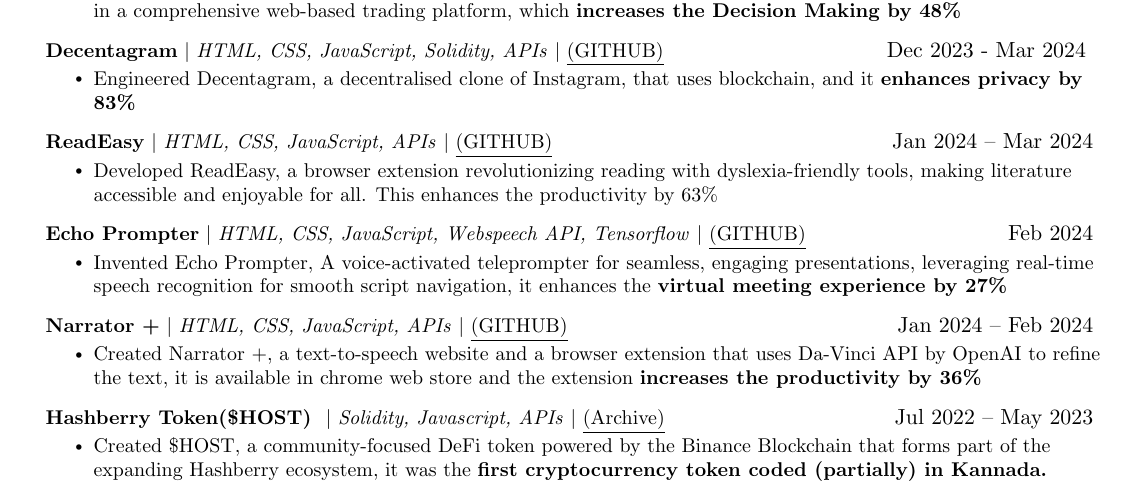
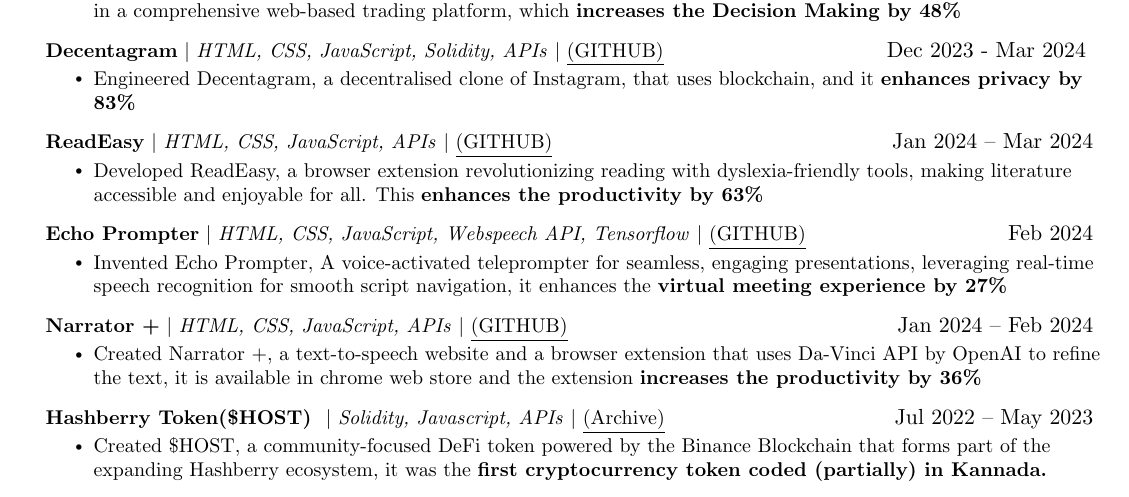
Before and after one commit to sherwinvishesh/Resume, a LaTeX document (Project-List/main.tex): part of the page, cut so that both start at the same text. Compiled offline with pdfLaTeX.

Commit message:
Update main.tex

```diff
--- a/Project-List/main.tex
+++ b/Project-List/main.tex
@@ -182,7 +182,7 @@
       \resumeProjectHeading
           {\textbf{ReadEasy} $|$ \emph{HTML, CSS, JavaScript, APIs} $|$ \href{https://github.com/sherwinvishesh/ReadEasy}{\underline{(GITHUB)}}}{Jan 2024 -- Mar 2024}
           \resumeItemListStart
-          \resumeItem{Developed ReadEasy, a browser extension revolutionizing reading with dyslexia-friendly tools, making literature accessible and enjoyable for all. This enhances the productivity by 63\%}
+          \resumeItem{Developed ReadEasy, a browser extension revolutionizing reading with dyslexia-friendly tools, making literature accessible and enjoyable for all. This \textbf{enhances the productivity by 63\%}}
 \resumeItemListEnd
 
 
```
